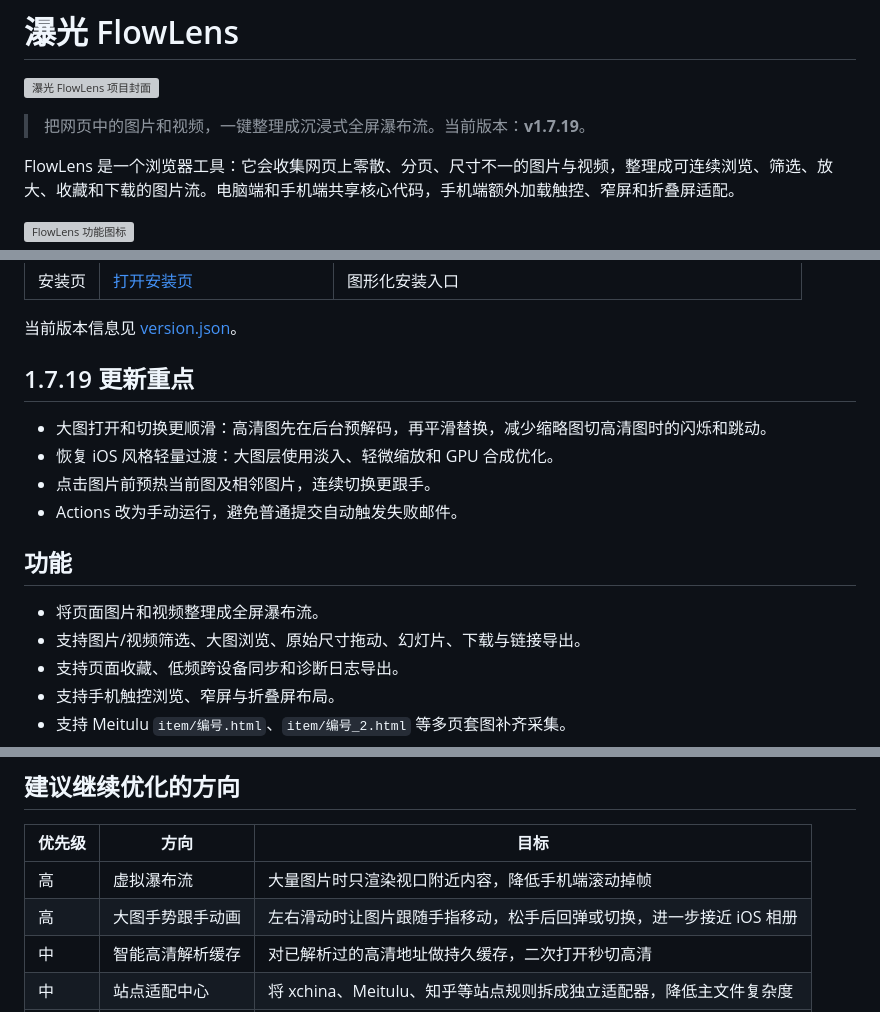
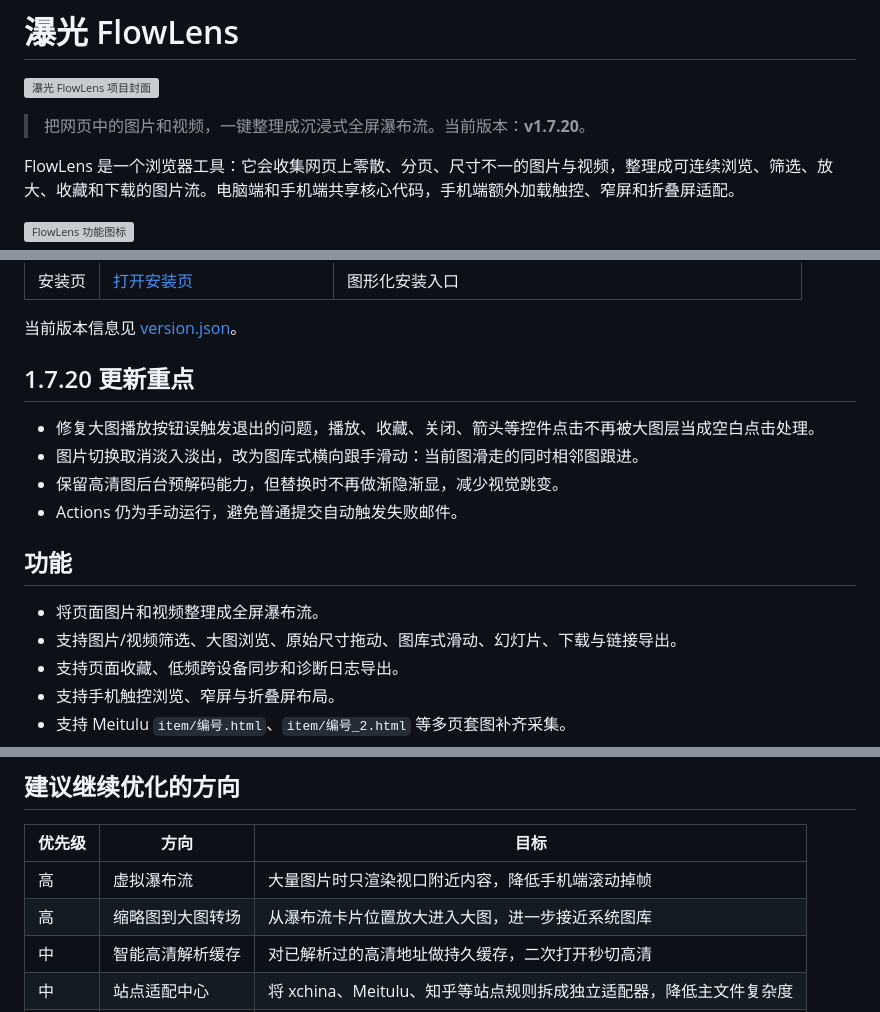
Before and after one commit to fallen0909/flowlens, a Markdown page: README.md, 3 parts joined by grey strips. Drawn GitHub-style; grey boxes are pictures that could not be loaded.

Commit message:
Document FlowLens 1.7.20 gallery swipe

```diff
--- a/README.md
+++ b/README.md
@@ -2,7 +2,7 @@
 
 ![瀑光 FlowLens 项目封面](docs/assets/flowlens-hero.png)
 
-> 把网页中的图片和视频，一键整理成沉浸式全屏瀑布流。当前版本：**v1.7.19**。
+> 把网页中的图片和视频，一键整理成沉浸式全屏瀑布流。当前版本：**v1.7.20**。
 
 FlowLens 是一个浏览器工具：它会收集网页上零散、分页、尺寸不一的图片与视频，整理成可连续浏览、筛选、放大、收藏和下载的图片流。电脑端和手机端共享核心代码，手机端额外加载触控、窄屏和折叠屏适配。
 
@@ -20,17 +20,17 @@ FlowLens 是一个浏览器工具：它会收集网页上零散、分页、尺
 
 当前版本信息见 [version.json](version.json)。
 
-## 1.7.19 更新重点
+## 1.7.20 更新重点
 
-- 大图打开和切换更顺滑：高清图先在后台预解码，再平滑替换，减少缩略图切高清图时的闪烁和跳动。
-- 恢复 iOS 风格轻量过渡：大图层使用淡入、轻微缩放和 GPU 合成优化。
-- 点击图片前预热当前图及相邻图片，连续切换更跟手。
-- Actions 改为手动运行，避免普通提交自动触发失败邮件。
+- 修复大图播放按钮误触发退出的问题，播放、收藏、关闭、箭头等控件点击不再被大图层当成空白点击处理。
+- 图片切换取消淡入淡出，改为图库式横向跟手滑动：当前图滑走的同时相邻图跟进。
+- 保留高清图后台预解码能力，但替换时不再做渐隐渐显，减少视觉跳变。
+- Actions 仍为手动运行，避免普通提交自动触发失败邮件。
 
 ## 功能
 
 - 将页面图片和视频整理成全屏瀑布流。
-- 支持图片/视频筛选、大图浏览、原始尺寸拖动、幻灯片、下载与链接导出。
+- 支持图片/视频筛选、大图浏览、原始尺寸拖动、图库式滑动、幻灯片、下载与链接导出。
 - 支持页面收藏、低频跨设备同步和诊断日志导出。
 - 支持手机触控浏览、窄屏与折叠屏布局。
 - 支持 Meitulu `item/编号.html`、`item/编号_2.html` 等多页套图补齐采集。
@@ -55,7 +55,7 @@ FlowLens 是一个浏览器工具：它会收集网页上零散、分页、尺
 | 优先级 | 方向 | 目标 |
 |---|---|---|
 | 高 | 虚拟瀑布流 | 大量图片时只渲染视口附近内容，降低手机端滚动掉帧 |
-| 高 | 大图手势跟手动画 | 左右滑动时让图片跟随手指移动，松手后回弹或切换，进一步接近 iOS 相册 |
+| 高 | 缩略图到大图转场 | 从瀑布流卡片位置放大进入大图，进一步接近系统图库 |
 | 中 | 智能高清解析缓存 | 对已解析过的高清地址做持久缓存，二次打开秒切高清 |
 | 中 | 站点适配中心 | 将 xchina、Meitulu、知乎等站点规则拆成独立适配器，降低主文件复杂度 |
 | 中 | 设置导入导出 | 方便手机和电脑同步列数、主题、自动滚动、收藏等设置 |
```
